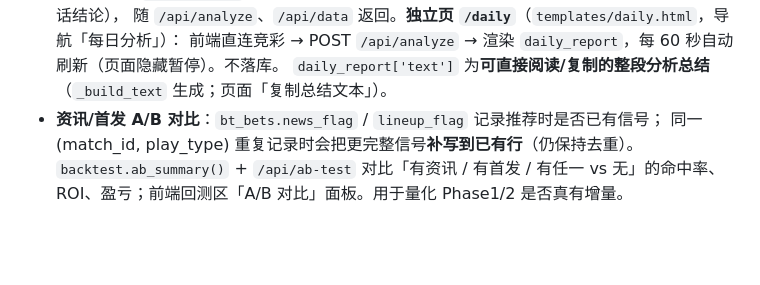
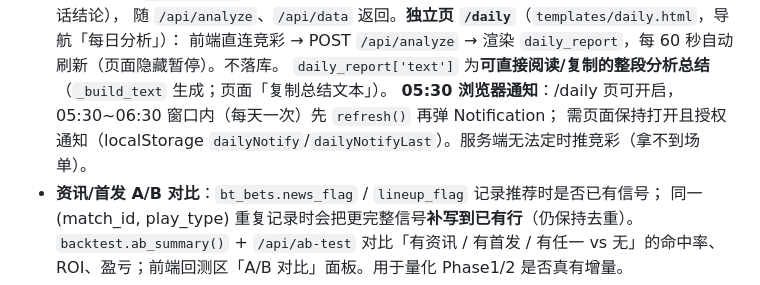
Before and after one commit to etrei7/jingcai-analyzer, a Markdown page: AGENTS.md, the part around the change. Drawn GitHub-style; blank space fills up the shorter version.

Commit message:
feat: /daily 每日05:30浏览器通知(需页面保持打开, 弹竞彩总结)

```diff
--- a/AGENTS.md
+++ b/AGENTS.md
@@ -114,6 +114,8 @@ python tools/test_logic.py
   随 `/api/analyze`、`/api/data` 返回。**独立页 `/daily`**（`templates/daily.html`，导航「每日分析」）：
   前端直连竞彩 → POST `/api/analyze` → 渲染 `daily_report`，每 60 秒自动刷新（页面隐藏暂停）。不落库。
   `daily_report['text']` 为**可直接阅读/复制的整段分析总结**（`_build_text` 生成；页面「复制总结文本」）。
+  **05:30 浏览器通知**：/daily 页可开启，05:30~06:30 窗口内（每天一次）先 `refresh()` 再弹 Notification；
+  需页面保持打开且授权通知（localStorage `dailyNotify`/`dailyNotifyLast`）。服务端无法定时推竞彩（拿不到场单）。
 - **资讯/首发 A/B 对比**：`bt_bets.news_flag` / `lineup_flag` 记录推荐时是否已有信号；
   同一 (match_id, play_type) 重复记录时会把更完整信号**补写到已有行**（仍保持去重）。
   `backtest.ab_summary()` + `/api/ab-test` 对比「有资讯 / 有首发 / 有任一 vs 无」的命中率、
```
